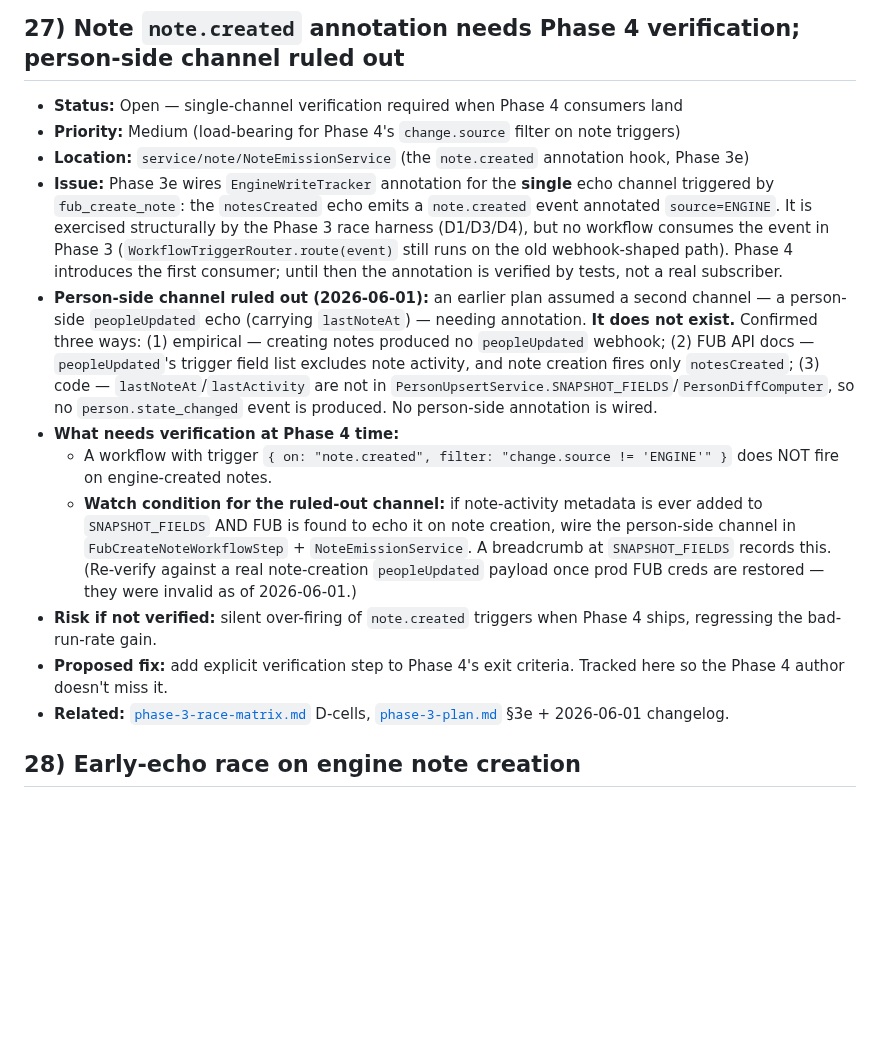
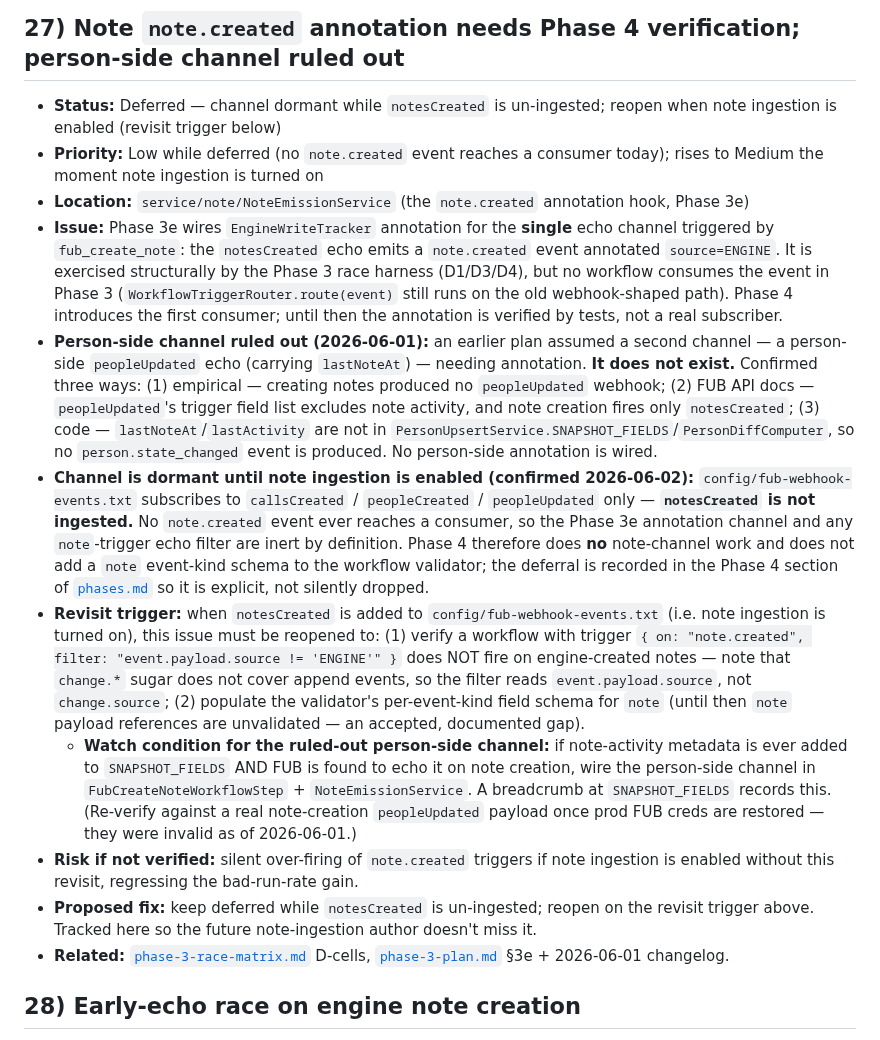
Before and after one commit to sarathkumar365/FUB-Automation, a Markdown page: Docs/engineering-reference/known-issues.md, the part around the change. Rendered like a GitHub page; blank space fills up the shorter version.

```diff
--- a/Docs/engineering-reference/known-issues.md
+++ b/Docs/engineering-reference/known-issues.md
@@ -289,16 +289,16 @@ No further action is needed. Active automation lives in the workflow engine; equ
 
 ## 27) Note `note.created` annotation needs Phase 4 verification; person-side channel ruled out
 
-- **Status:** Open — single-channel verification required when Phase 4 consumers land
-- **Priority:** Medium (load-bearing for Phase 4's `change.source` filter on note triggers)
+- **Status:** Deferred — channel dormant while `notesCreated` is un-ingested; reopen when note ingestion is enabled (revisit trigger below)
+- **Priority:** Low while deferred (no `note.created` event reaches a consumer today); rises to Medium the moment note ingestion is turned on
 - **Location:** `service/note/NoteEmissionService` (the `note.created` annotation hook, Phase 3e)
 - **Issue:** Phase 3e wires `EngineWriteTracker` annotation for the **single** echo channel triggered by `fub_create_note`: the `notesCreated` echo emits a `note.created` event annotated `source=ENGINE`. It is exercised structurally by the Phase 3 race harness (D1/D3/D4), but no workflow consumes the event in Phase 3 (`WorkflowTriggerRouter.route(event)` still runs on the old webhook-shaped path). Phase 4 introduces the first consumer; until then the annotation is verified by tests, not a real subscriber.
 - **Person-side channel ruled out (2026-06-01):** an earlier plan assumed a second channel — a person-side `peopleUpdated` echo (carrying `lastNoteAt`) — needing annotation. **It does not exist.** Confirmed three ways: (1) empirical — creating notes produced no `peopleUpdated` webhook; (2) FUB API docs — `peopleUpdated`'s trigger field list excludes note activity, and note creation fires only `notesCreated`; (3) code — `lastNoteAt`/`lastActivity` are not in `PersonUpsertService.SNAPSHOT_FIELDS`/`PersonDiffComputer`, so no `person.state_changed` event is produced. No person-side annotation is wired.
-- **What needs verification at Phase 4 time:**
-  - A workflow with trigger `{ on: "note.created", filter: "change.source != 'ENGINE'" }` does NOT fire on engine-created notes.
-  - **Watch condition for the ruled-out channel:** if note-activity metadata is ever added to `SNAPSHOT_FIELDS` AND FUB is found to echo it on note creation, wire the person-side channel in `FubCreateNoteWorkflowStep` + `NoteEmissionService`. A breadcrumb at `SNAPSHOT_FIELDS` records this. (Re-verify against a real note-creation `peopleUpdated` payload once prod FUB creds are restored — they were invalid as of 2026-06-01.)
-- **Risk if not verified:** silent over-firing of `note.created` triggers when Phase 4 ships, regressing the bad-run-rate gain.
-- **Proposed fix:** add explicit verification step to Phase 4's exit criteria. Tracked here so the Phase 4 author doesn't miss it.
+- **Channel is dormant until note ingestion is enabled (confirmed 2026-06-02):** `config/fub-webhook-events.txt` subscribes to `callsCreated` / `peopleCreated` / `peopleUpdated` only — **`notesCreated` is not ingested.** No `note.created` event ever reaches a consumer, so the Phase 3e annotation channel and any `note`-trigger echo filter are inert by definition. Phase 4 therefore does **no** note-channel work and does not add a `note` event-kind schema to the workflow validator; the deferral is recorded in the Phase 4 section of [`phases.md`](../features/domain-events/phases.md) so it is explicit, not silently dropped.
+- **Revisit trigger:** when `notesCreated` is added to `config/fub-webhook-events.txt` (i.e. note ingestion is turned on), this issue must be reopened to: (1) verify a workflow with trigger `{ on: "note.created", filter: "event.payload.source != 'ENGINE'" }` does NOT fire on engine-created notes — note that `change.*` sugar does not cover append events, so the filter reads `event.payload.source`, not `change.source`; (2) populate the validator's per-event-kind field schema for `note` (until then `note` payload references are unvalidated — an accepted, documented gap).
+  - **Watch condition for the ruled-out person-side channel:** if note-activity metadata is ever added to `SNAPSHOT_FIELDS` AND FUB is found to echo it on note creation, wire the person-side channel in `FubCreateNoteWorkflowStep` + `NoteEmissionService`. A breadcrumb at `SNAPSHOT_FIELDS` records this. (Re-verify against a real note-creation `peopleUpdated` payload once prod FUB creds are restored — they were invalid as of 2026-06-01.)
+- **Risk if not verified:** silent over-firing of `note.created` triggers if note ingestion is enabled without this revisit, regressing the bad-run-rate gain.
+- **Proposed fix:** keep deferred while `notesCreated` is un-ingested; reopen on the revisit trigger above. Tracked here so the future note-ingestion author doesn't miss it.
 - **Related:** [`phase-3-race-matrix.md`](../features/domain-events/phase-3-race-matrix.md) D-cells, [`phase-3-plan.md`](../features/domain-events/phase-3-plan.md) §3e + 2026-06-01 changelog.
 
 ## 28) Early-echo race on engine note creation
```
Also changed, not shown: 2 other files.
